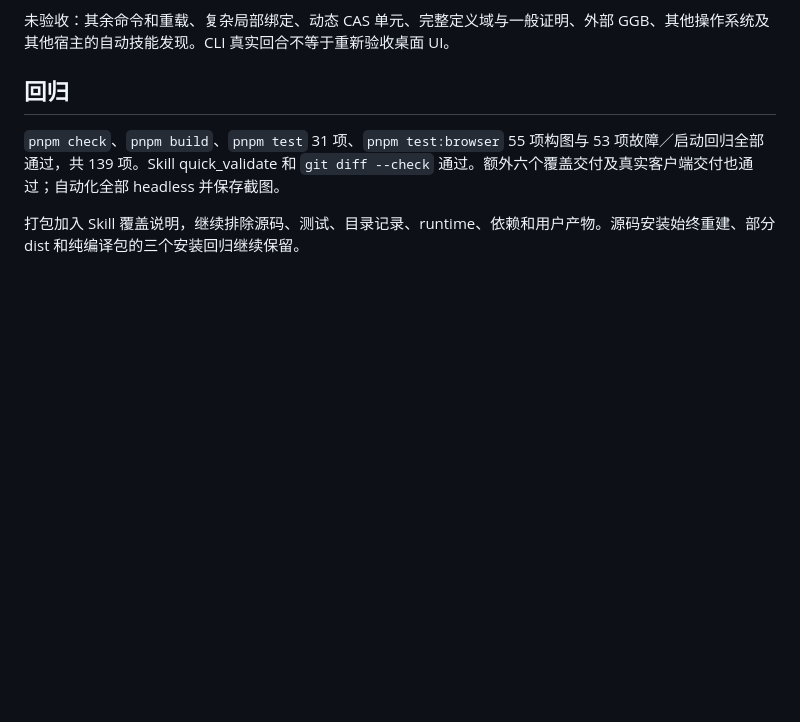
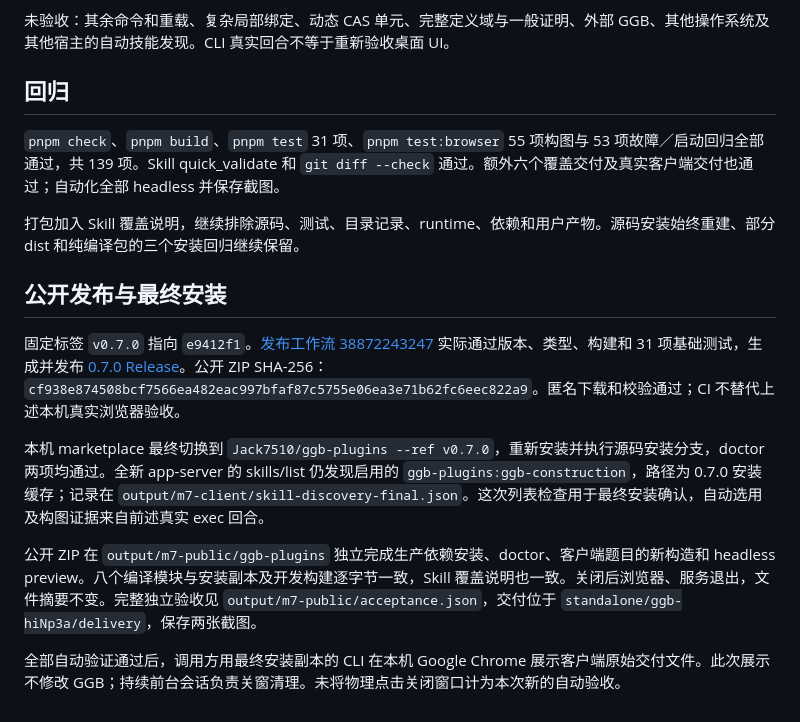
Before and after one commit to Jack7510/ggb-plugins, a Markdown page: docs/m7-validation.md, the part around the change. Drawn GitHub-style; blank space fills up the shorter version.

Commit message:
Record public M7 release and final installed preview

```diff
--- a/docs/m7-validation.md
+++ b/docs/m7-validation.md
@@ -35,3 +35,13 @@
 `pnpm check`、`pnpm build`、`pnpm test` 31 项、`pnpm test:browser` 55 项构图与 53 项故障／启动回归全部通过，共 139 项。Skill quick_validate 和 `git diff --check` 通过。额外六个覆盖交付及真实客户端交付也通过；自动化全部 headless 并保存截图。
 
 打包加入 Skill 覆盖说明，继续排除源码、测试、目录记录、runtime、依赖和用户产物。源码安装始终重建、部分 dist 和纯编译包的三个安装回归继续保留。
+
+## 公开发布与最终安装
+
+固定标签 `v0.7.0` 指向 `e9412f1`。[发布工作流 38872243247](https://github.com/Jack7510/ggb-plugins/actions/runs/38872243247) 实际通过版本、类型、构建和 31 项基础测试，生成并发布 [0.7.0 Release](https://github.com/Jack7510/ggb-plugins/releases/tag/v0.7.0)。公开 ZIP SHA-256：`cf938e874508bcf7566ea482eac997bfaf87c5755e06ea3e71b62fc6eec822a9`。匿名下载和校验通过；CI 不替代上述本机真实浏览器验收。
+
+本机 marketplace 最终切换到 `Jack7510/ggb-plugins --ref v0.7.0`，重新安装并执行源码安装分支，doctor 两项均通过。全新 app-server 的 skills/list 仍发现启用的 `ggb-plugins:ggb-construction`，路径为 0.7.0 安装缓存；记录在 `output/m7-client/skill-discovery-final.json`。这次列表检查用于最终安装确认，自动选用及构图证据来自前述真实 exec 回合。
+
+公开 ZIP 在 `output/m7-public/ggb-plugins` 独立完成生产依赖安装、doctor、客户端题目的新构造和 headless preview。八个编译模块与安装副本及开发构建逐字节一致，Skill 覆盖说明也一致。关闭后浏览器、服务退出，文件摘要不变。完整独立验收见 `output/m7-public/acceptance.json`，交付位于 `standalone/ggb-hiNp3a/delivery`，保存两张截图。
+
+全部自动验证通过后，调用方用最终安装副本的 CLI 在本机 Google Chrome 展示客户端原始交付文件。此次展示不修改 GGB；持续前台会话负责关窗清理。未将物理点击关闭窗口计为本次新的自动验收。
```
